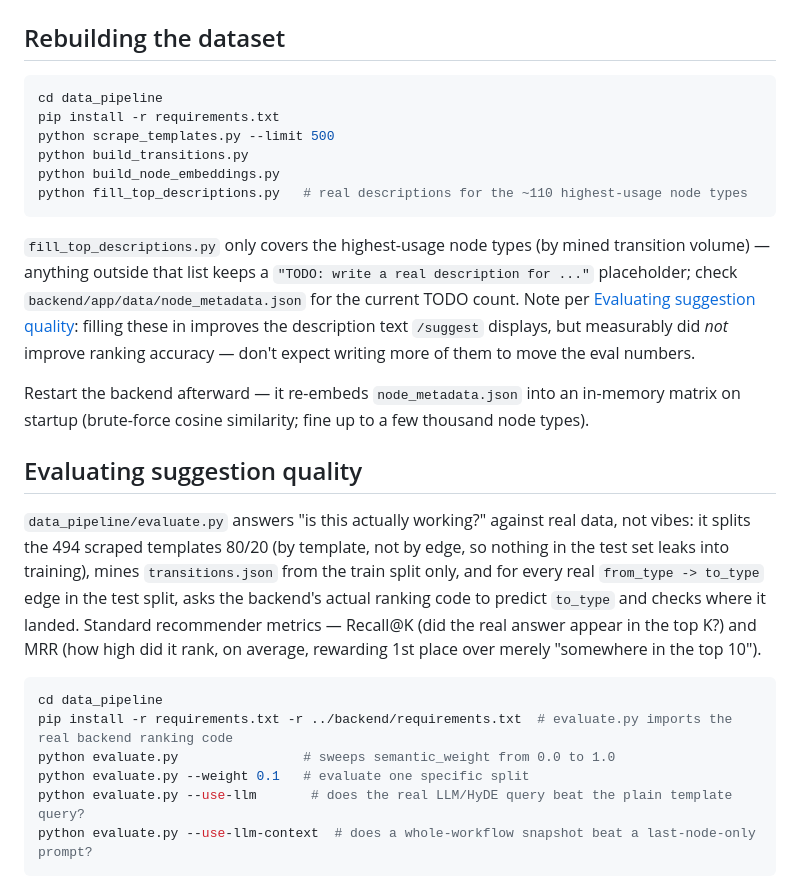
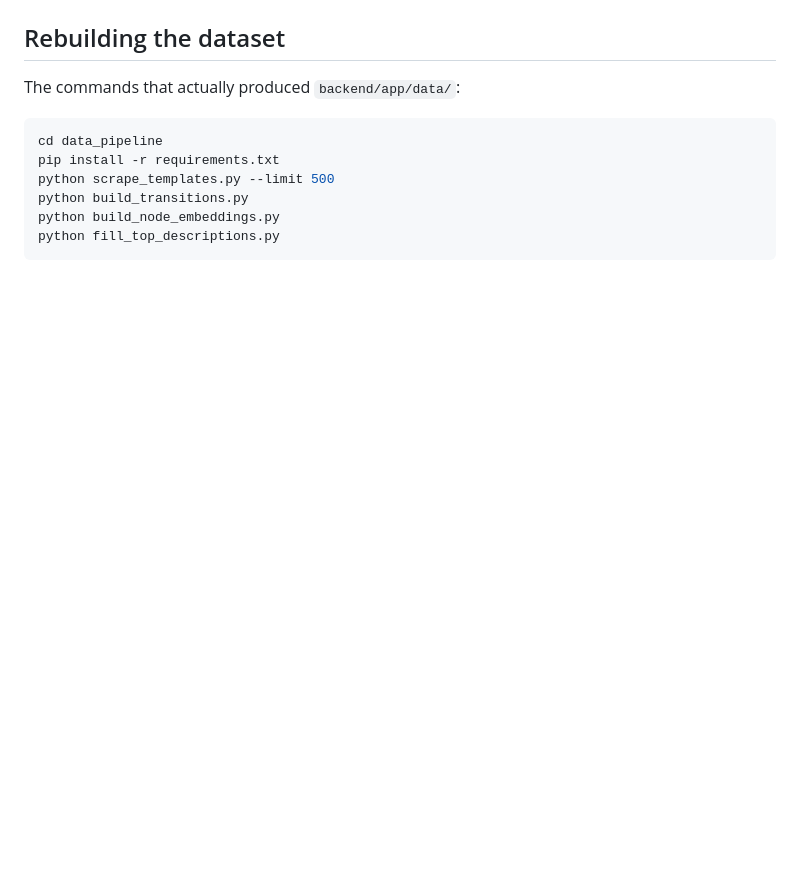
Before and after one commit to venya10/n8n, a Markdown page: README.md, the part around one of its changes. Rendered like a GitHub page; blank space fills up the shorter version.

````diff
--- a/README.md
+++ b/README.md
@@ -101,29 +82,12 @@ The backend deploys to [Render](https://render.com)'s free tier as a Docker web
 
 ## Rebuilding the dataset
 
+The commands that actually produced `backend/app/data/`:
 ```bash
 cd data_pipeline
 pip install -r requirements.txt
 python scrape_templates.py --limit 500
 python build_transitions.py
 python build_node_embeddings.py
-python fill_top_descriptions.py   # real descriptions for the ~110 highest-usage node types
+python fill_top_descriptions.py
 ```
-
-`fill_top_descriptions.py` only covers the highest-usage node types (by mined transition volume) — anything outside that list keeps a `"TODO: write a real description for ..."` placeholder; check `backend/app/data/node_metadata.json` for the current TODO count. Note per [Evaluating suggestion quality](#evaluating-suggestion-quality): filling these in improves the description text `/suggest` displays, but measurably did *not* improve ranking accuracy — don't expect writing more of them to move the eval numbers.
-
-Restart the backend afterward — it re-embeds `node_metadata.json` into an in-memory matrix on startup (brute-force cosine similarity; fine up to a few thousand node types).
-
-## Evaluating suggestion quality
-
-`data_pipeline/evaluate.py` answers "is this actually working?" against real data, not vibes: it splits the 494 scraped templates 80/20 (by template, not by edge, so nothing in the test set leaks into training), mines `transitions.json` from the train split only, and for every real `from_type -> to_type` edge in the test split, asks the backend's actual ranking code to predict `to_type` and checks where it landed. Standard recommender metrics — Recall@K (did the real answer appear in the top K?) and MRR (how high did it rank, on average, rewarding 1st place over merely "somewhere in the top 10").
-
-```bash
-cd data_pipeline
-pip install -r requirements.txt -r ../backend/requirements.txt  # evaluate.py imports the real backend ranking code
-python evaluate.py                # sweeps semantic_weight from 0.0 to 1.0
-python evaluate.py --weight 0.1   # evaluate one specific split
-python evaluate.py --use-llm       # does the real LLM/HyDE query beat the plain template query?
-python evaluate.py --use-llm-context  # does a whole-workflow snapshot beat a last-node-only prompt?
-```
-
````
Also changed, not shown: other parts of README.md (+51 -100 lines).
